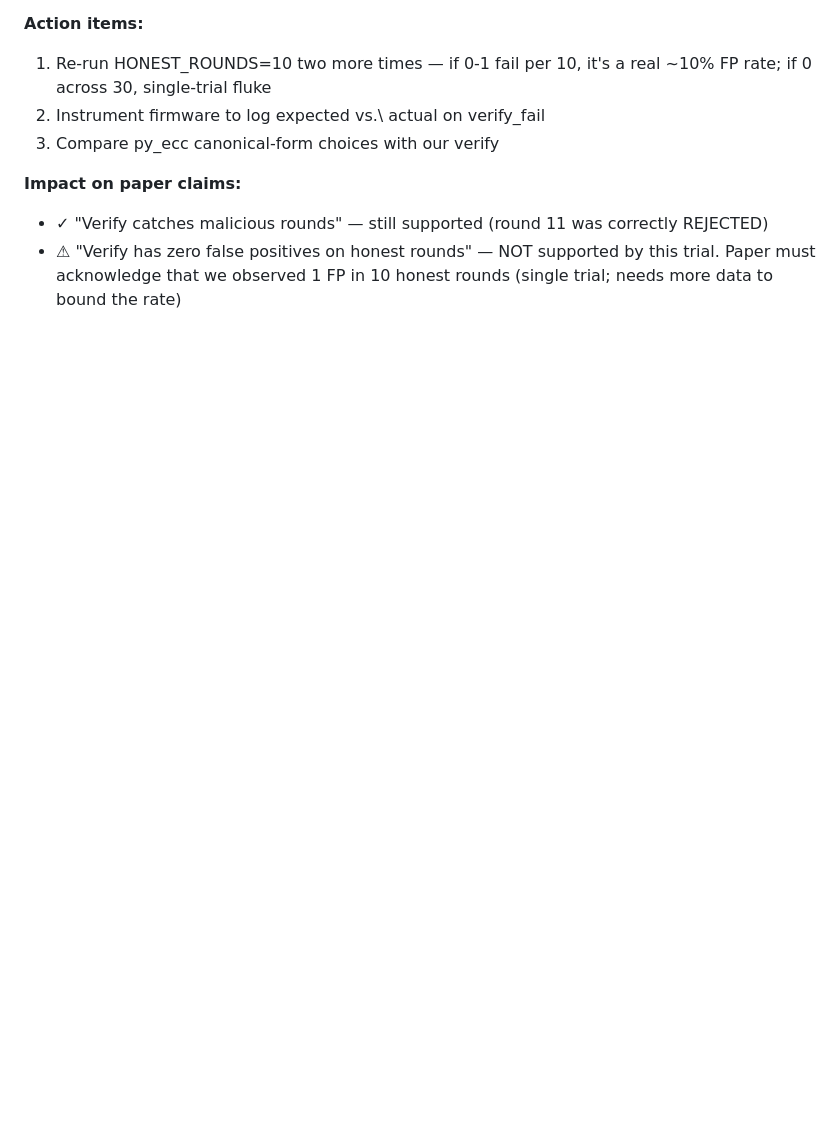
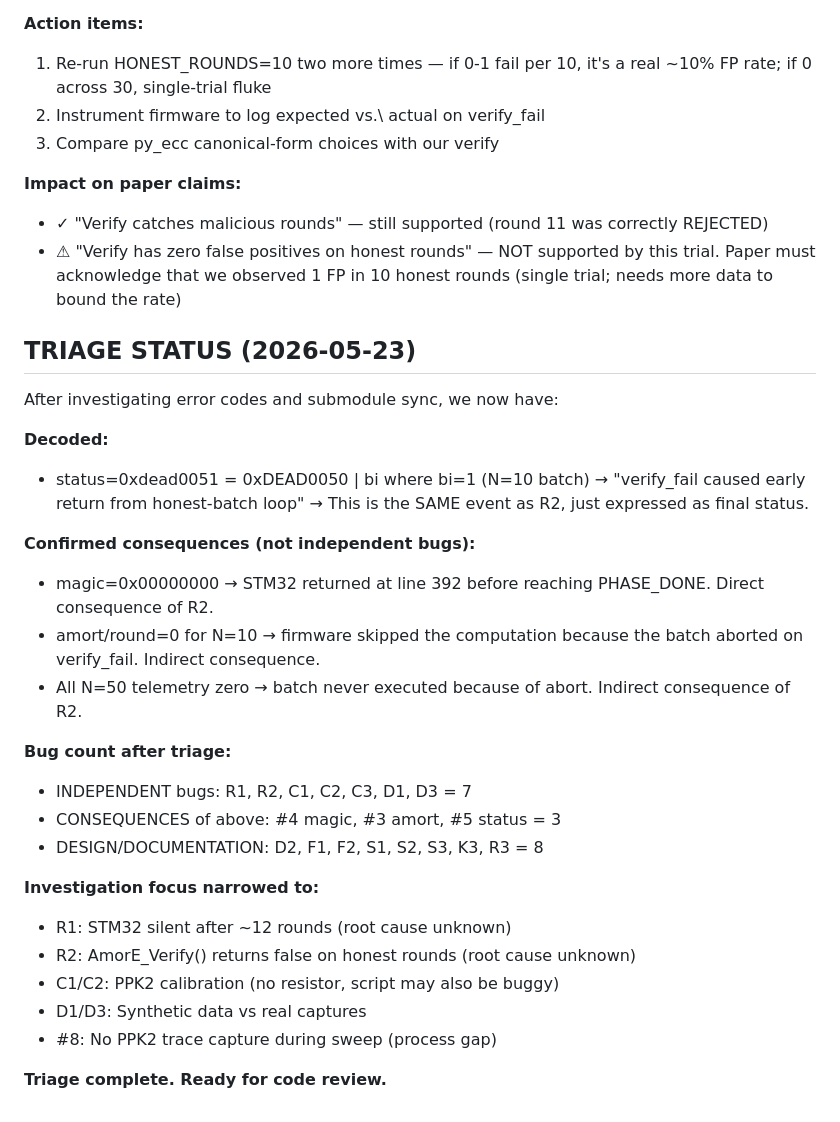
Before and after one commit to kobibr/amore-energy-study, a Markdown page: docs/known_caveats.md, the part around the change. Rendered like a GitHub page; blank space fills up the shorter version.

Commit message:
Triage complete: decode error codes + map consequences
After investigation:

DECODED:
- status=0xdead0051 = 0xDEAD0050 | bi (batch index)
  bi=1 means N=10 batch failed verify check
  → Same event as R2, just the final-status expression

CONFIRMED CONSEQUENCES (not independent bugs):
- magic=0x00000000 → STM32 returned at amore.c line 392 before
  reaching PHASE_DONE. Direct consequence of R2.
- amort/round=0 for N=10 → batch aborted on verify_fail, never
  computed amort. Indirect consequence.
- N=50 telemetry all zeros → batch never reached. Indirect.

So out of the 10 bugs initially listed:
- 7 are INDEPENDENT (R1, R2, C1-C3, D1, D3)
- 3 are CONSEQUENCES of R2 (#3, #4, #5)
- 8 more are documentation/design (D2, F1-F2, S1-S3, K3, R3)

Investigation narrowed to:
- R1: STM32 silent after ~12 rounds
- R2: AmorE_Verify() returns false on honest
- C1/C2: PPK2 calibration (no resistor + possible script bug)
- D1/D3: Real vs synthetic data audit
- #8: No PPK2 trace capture during sweep

Ready to start code review.

```diff
--- a/docs/known_caveats.md
+++ b/docs/known_caveats.md
@@ -235,3 +235,34 @@ investigation.
   supported by this trial. Paper must acknowledge that we
   observed 1 FP in 10 honest rounds (single trial; needs more
   data to bound the rate)
+
+## TRIAGE STATUS (2026-05-23)
+
+After investigating error codes and submodule sync, we now have:
+
+**Decoded:**
+- status=0xdead0051 = 0xDEAD0050 | bi where bi=1 (N=10 batch)
+  → "verify_fail caused early return from honest-batch loop"
+  → This is the SAME event as R2, just expressed as final status.
+
+**Confirmed consequences (not independent bugs):**
+- magic=0x00000000 → STM32 returned at line 392 before reaching
+  PHASE_DONE. Direct consequence of R2.
+- amort/round=0 for N=10 → firmware skipped the computation
+  because the batch aborted on verify_fail. Indirect consequence.
+- All N=50 telemetry zero → batch never executed because of
+  abort. Indirect consequence of R2.
+
+**Bug count after triage:**
+- INDEPENDENT bugs: R1, R2, C1, C2, C3, D1, D3 = 7
+- CONSEQUENCES of above: #4 magic, #3 amort, #5 status = 3
+- DESIGN/DOCUMENTATION: D2, F1, F2, S1, S2, S3, K3, R3 = 8
+
+**Investigation focus narrowed to:**
+- R1: STM32 silent after ~12 rounds (root cause unknown)
+- R2: AmorE_Verify() returns false on honest rounds (root cause unknown)
+- C1/C2: PPK2 calibration (no resistor, script may also be buggy)
+- D1/D3: Synthetic data vs real captures
+- #8: No PPK2 trace capture during sweep (process gap)
+
+**Triage complete. Ready for code review.**
```
